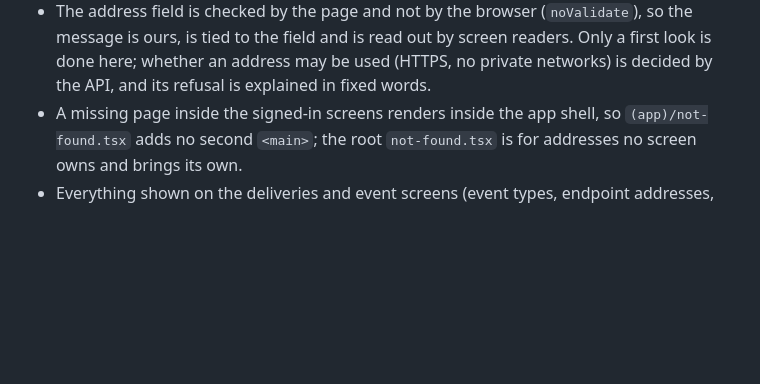
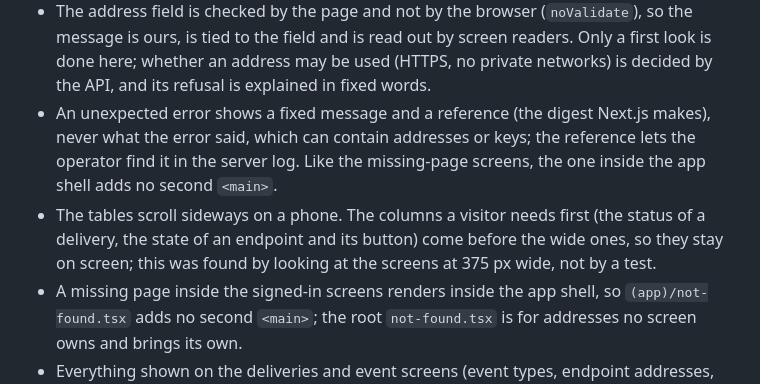
Before and after one commit to ridvan-byr/webhook-service, a Markdown page: docs/decisions/0007-admin-panel.md, the part around the change. Rendered like a GitHub page; blank space fills up the shorter version.

```diff
--- a/docs/decisions/0007-admin-panel.md
+++ b/docs/decisions/0007-admin-panel.md
@@ -55,6 +55,12 @@ How it works:
 - The address field is checked by the page and not by the browser (`noValidate`), so the message is ours, is tied
   to the field and is read out by screen readers. Only a first look is done here; whether an address may be used
   (HTTPS, no private networks) is decided by the API, and its refusal is explained in fixed words.
+- An unexpected error shows a fixed message and a reference (the digest Next.js makes), never what the error said,
+  which can contain addresses or keys; the reference lets the operator find it in the server log. Like the
+  missing-page screens, the one inside the app shell adds no second `<main>`.
+- The tables scroll sideways on a phone. The columns a visitor needs first (the status of a delivery, the state of
+  an endpoint and its button) come before the wide ones, so they stay on screen; this was found by looking at the
+  screens at 375 px wide, not by a test.
 - A missing page inside the signed-in screens renders inside the app shell, so `(app)/not-found.tsx` adds no
   second `<main>`; the root `not-found.tsx` is for addresses no screen owns and brings its own.
 - Everything shown on the deliveries and event screens (event types, endpoint addresses, errors, what a receiver
```
Also changed, not shown: README.md (+27 -11 lines), docs/images/deliveries.png (added), docs/images/delivery.png (added), docs/images/endpoints.png (added), docs/images/event.png (added), docs/images/mobile-light.jpg (added), 9 other files.
